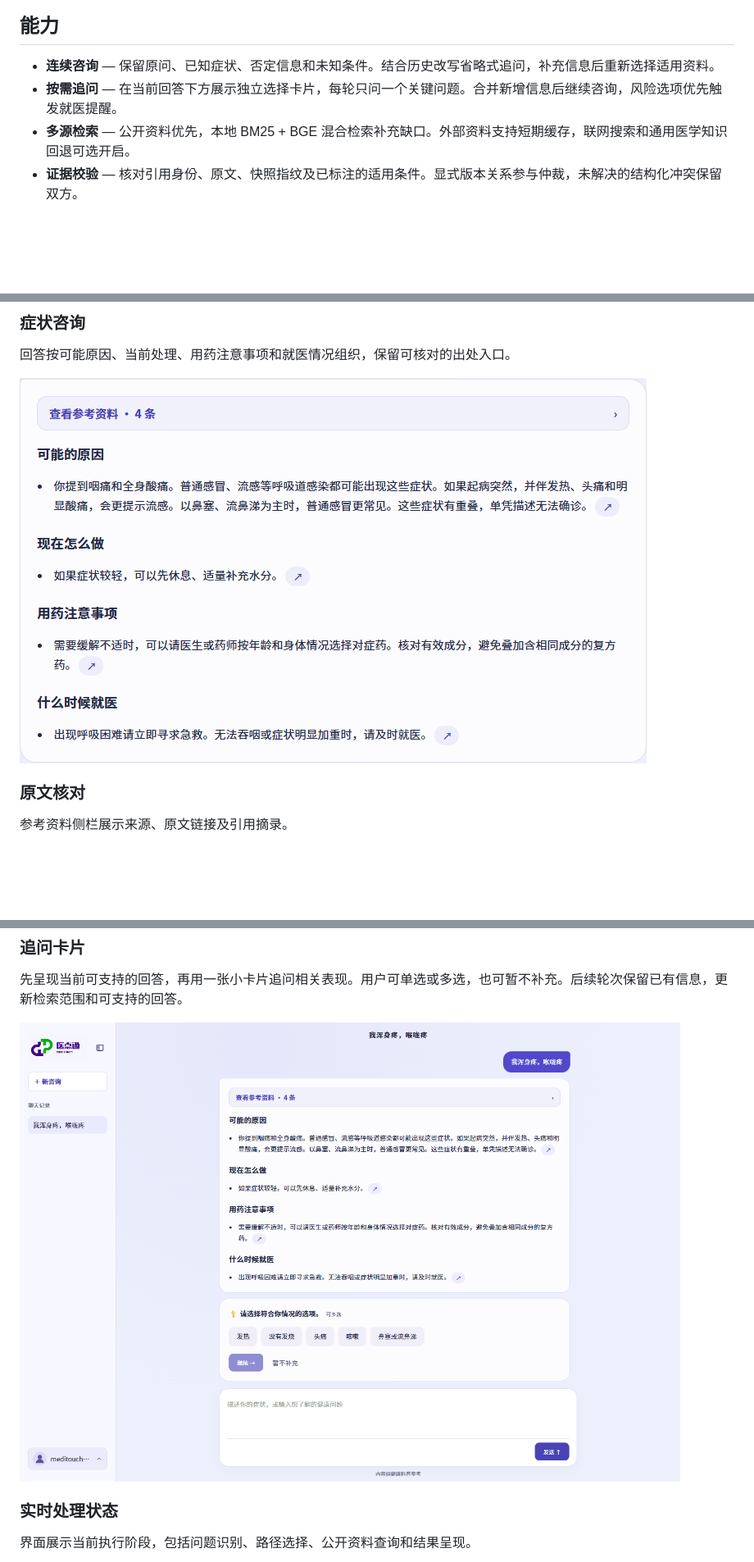
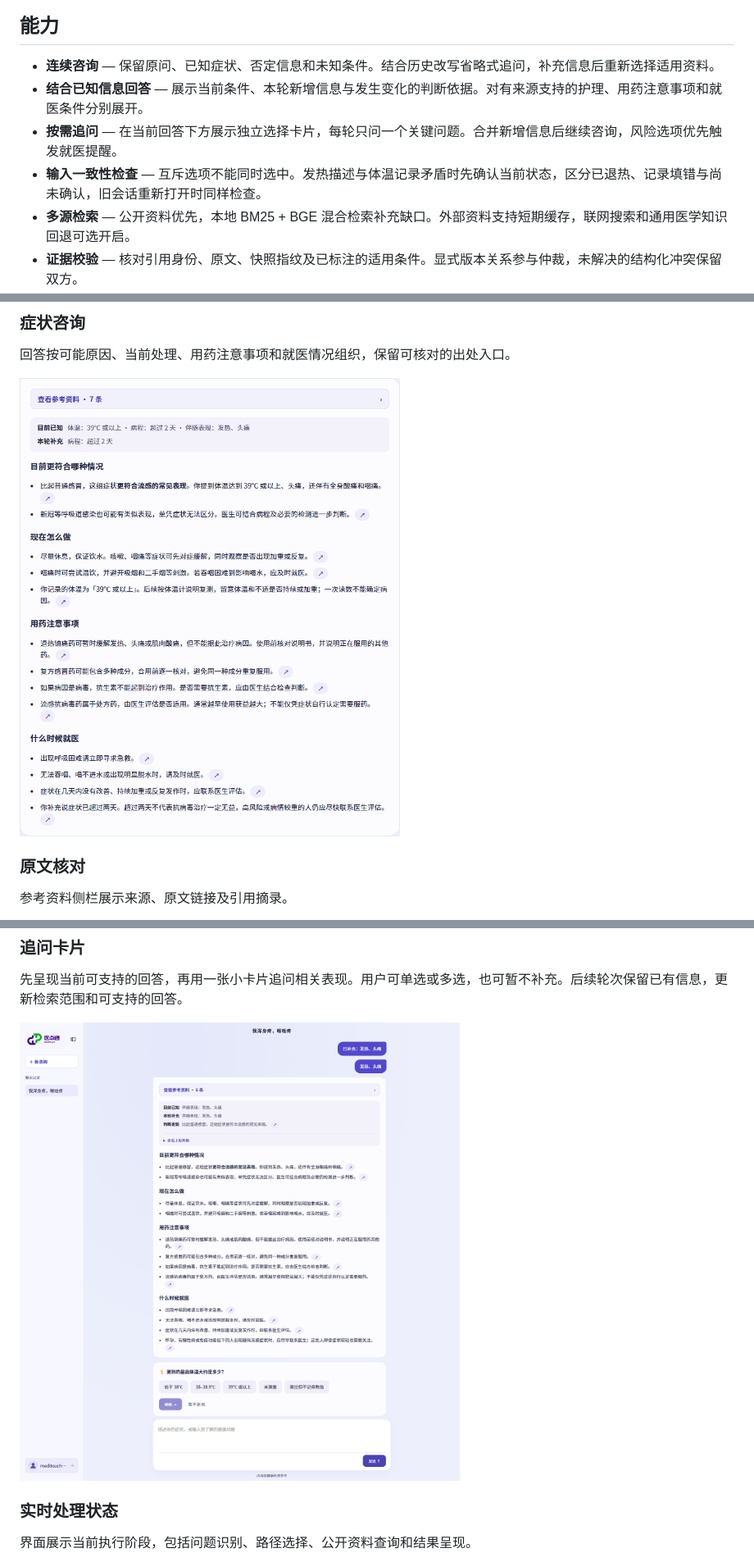
Before and after one commit to Dengzi555/meditouch-agent, a Markdown page: README.md, 3 parts joined by grey strips. Shown at 82% size. Drawn GitHub-style; pictures changed too: docs/images/followup-options.png, docs/images/symptom-consultation.png; blank space fills up the shorter version.

```diff
--- a/README.md
+++ b/README.md
@@ -11,7 +11,9 @@
 ## 能力
 
 - **连续咨询** — 保留原问、已知症状、否定信息和未知条件。结合历史改写省略式追问，补充信息后重新选择适用资料。
+- **结合已知信息回答** — 展示当前条件、本轮新增信息与发生变化的判断依据。对有来源支持的护理、用药注意事项和就医条件分别展开。
 - **按需追问** — 在当前回答下方展示独立选择卡片，每轮只问一个关键问题。合并新增信息后继续咨询，风险选项优先触发就医提醒。
+- **输入一致性检查** — 互斥选项不能同时选中。发热描述与体温记录矛盾时先确认当前状态，区分已退热、记录填错与尚未确认，旧会话重新打开时同样检查。
 - **多源检索** — 公开资料优先，本地 BM25 + BGE 混合检索补充缺口。外部资料支持短期缓存，联网搜索和通用医学知识回退可选开启。
 - **证据校验** — 核对引用身份、原文、快照指纹及已标注的适用条件。显式版本关系参与仲裁，未解决的结构化冲突保留双方。
 - **流式呈现** — 展示实际处理阶段，分段逐步呈现回答。引用侧栏可展开原文、跳转来源。
```
Also changed, not shown: docs/symptom-clarification.md (+4 -0 lines), 9 other files.
